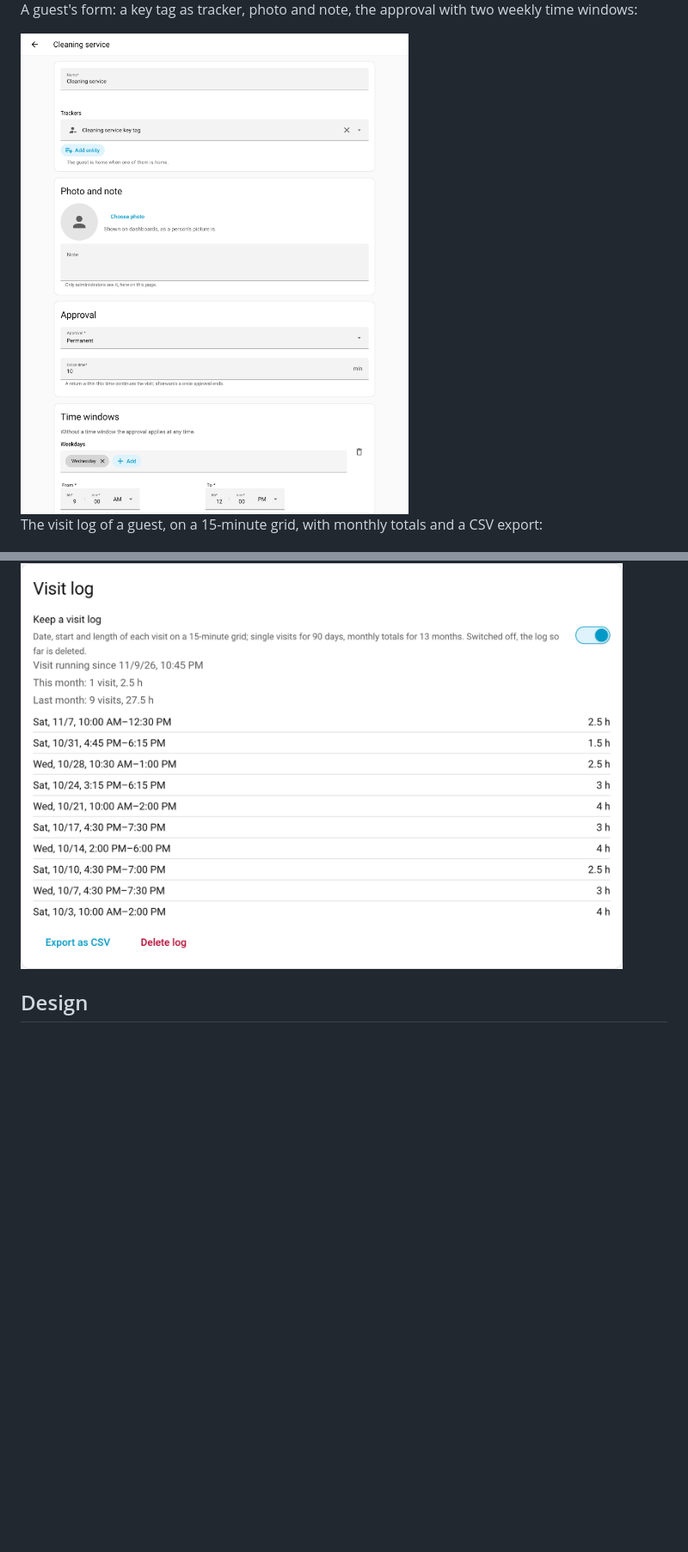
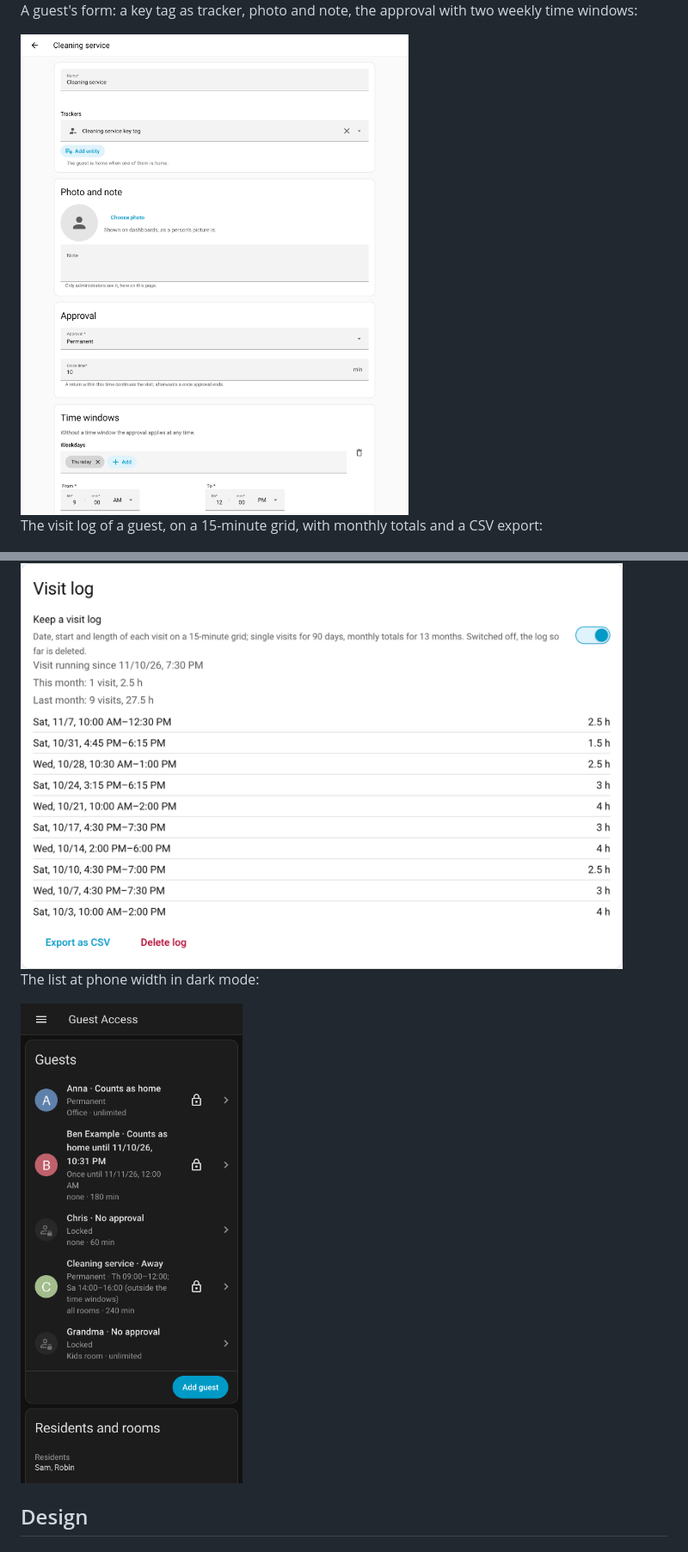
Before and after one commit to n-schilling/ha-guest-access, a Markdown page: README.md, 2 parts joined by grey strips. Shown at 86% size. Rendered like a GitHub page; pictures changed too: docs/screenshots/guest.png, docs/screenshots/phone-dark.png (added), docs/screenshots/visit-log.png; blank space fills up the shorter version.

Commit message:
0.4.0: documentation, phone screenshot in dark mode
Co-Authored-By: Claude Opus 5.5 <noreply@anthropic.com>

```diff
--- a/README.md
+++ b/README.md
@@ -27,6 +27,10 @@ A guest's form: a key tag as tracker, photo and note, the approval with two week
 The visit log of a guest, on a 15-minute grid, with monthly totals and a CSV export:
 
 <img src="docs/screenshots/visit-log.png" alt="Visit log: running visit, totals of this and last month, single visits" width="700">
+
+The list at phone width in dark mode:
+
+<img src="docs/screenshots/phone-dark.png" alt="List of guests at phone width in dark mode" width="300">
 
 ## Design
 
```
Also changed, not shown: other parts of README.md (+3 -3 lines), CHANGELOG.md (+21 -0 lines), docs/screenshots/guests.png, 1 other file.
